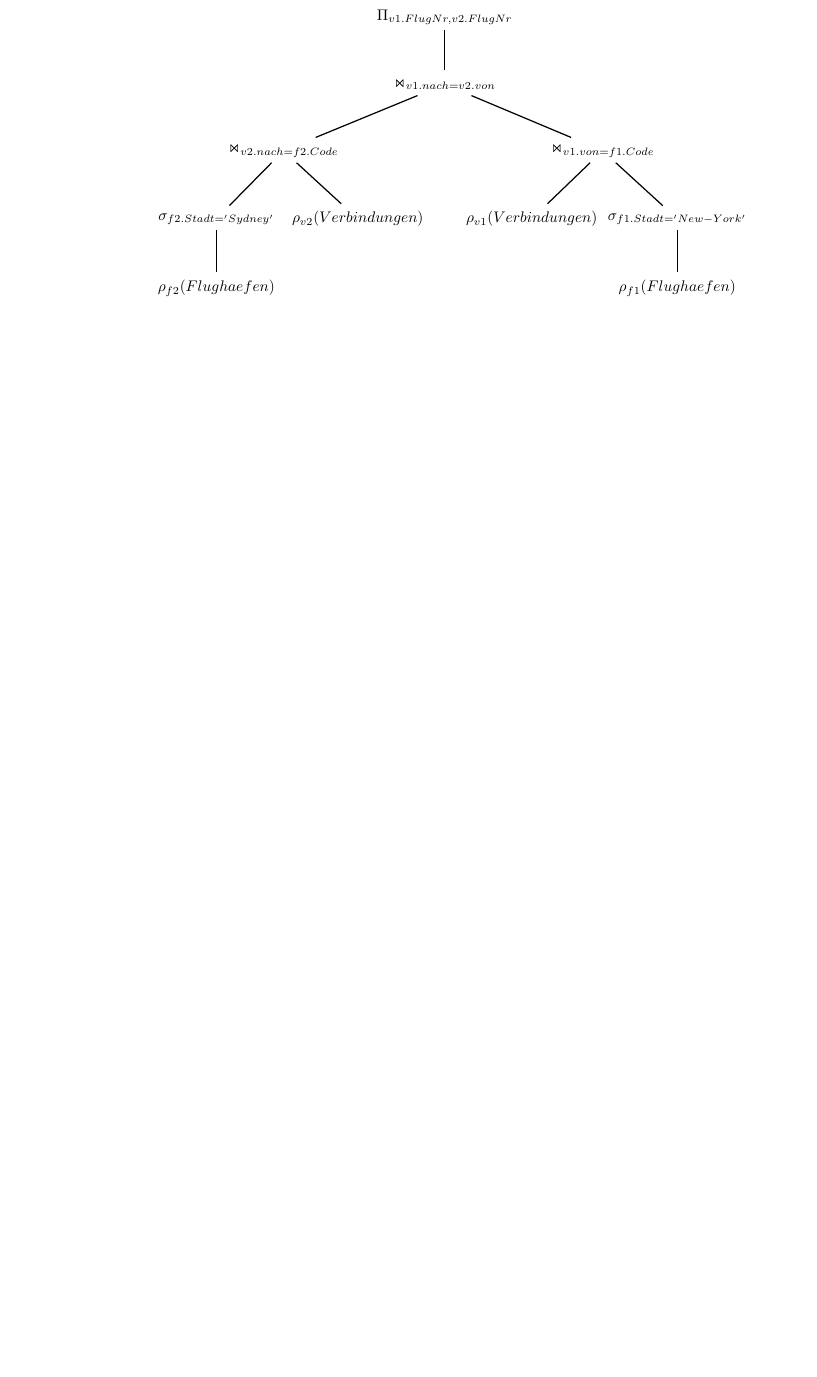
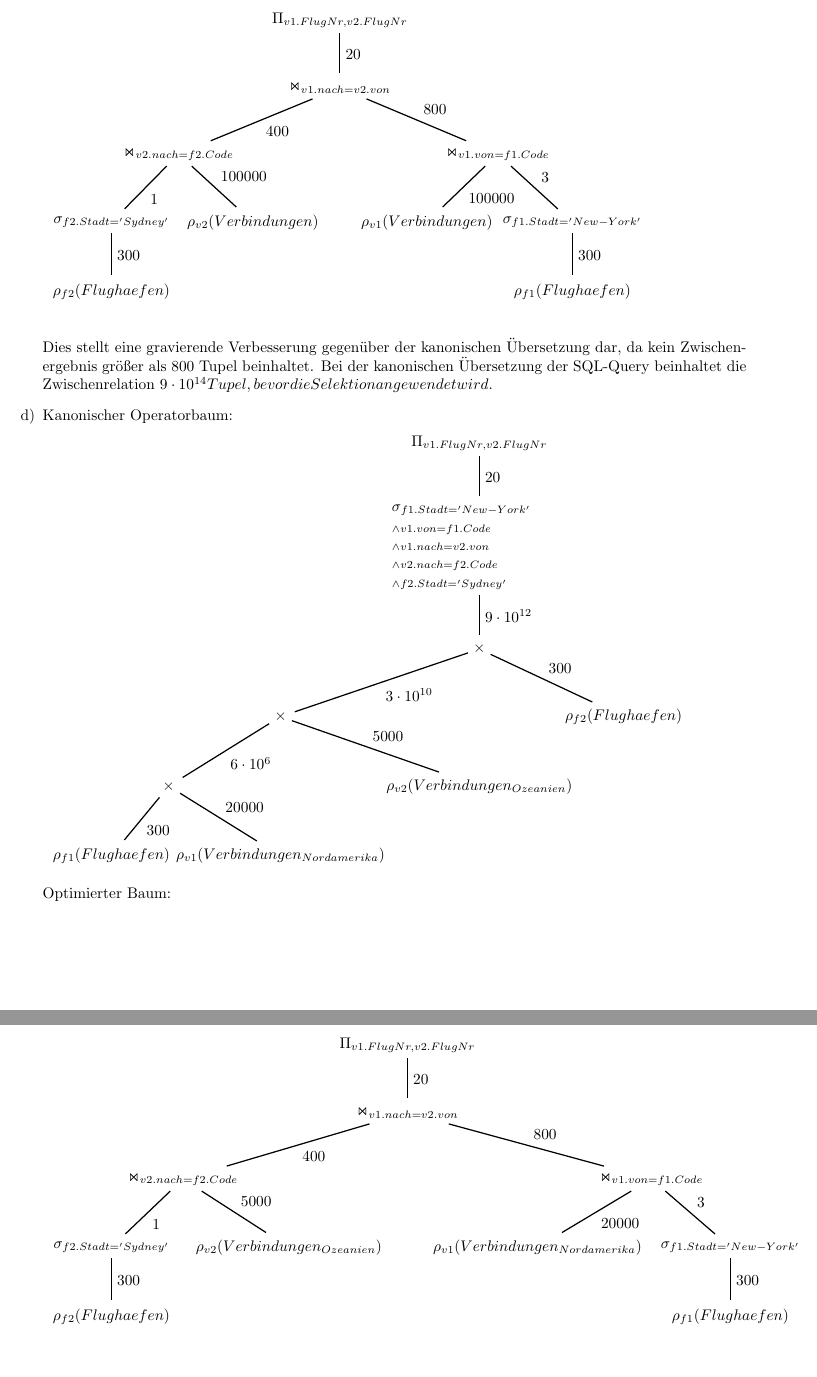
Before and after one commit to becherd/verteilteWebInf, a LaTeX document (LaTeX/Ex5/ex5.tex): part of page 2 of 2 before the commit and two parts of pages 2 and 3 of 3 after it, the two joined at a grey line, cut so that both start at the same text, the shorter picture padded with empty space. Compiled offline with pdfLaTeX.

Commit message:
ex1 assignment 5

```diff
--- a/LaTeX/Ex5/ex5.tex
+++ b/LaTeX/Ex5/ex5.tex
@@ -6,8 +6,12 @@
 \usepackage{amsmath}
 \usepackage{amssymb}
 
+\usepackage{anysize}
 
 \usepackage{verbatim}
+
+
+\marginsize{2.0cm}{2cm}{2.5cm}{2.5cm}
 
 \author{Gruppe 6}
 
@@ -93,25 +97,113 @@ Optimierter Baum:\\
 &&&\node[block](project){$\Pi_{v1.FlugNr, v2.FlugNr}$}; \\
 &&&\node[block](times3){$\Join_{v1.nach=v2.von}$}; \\
 &\node[block](times1){$\Join_{v2.nach=f2.Code}$};&&&&\node[block](times2){$\Join_{v1.von=f1.Code}$};\\
-\node[block](s1){$\sigma_{f2.Stadt='Sydney'}$};&&\node[block](v2){$\rho_{v2}(Verbindungen)$}; &&\node[block](v1){$\rho_{v1}(Verbindungen)$};&&\node [block](s2){$\sigma_{ f1.Stadt='New-York' }$}; \\
+\node[block](s2){$\sigma_{f2.Stadt='Sydney'}$};&&\node[block](v2){$\rho_{v2}(Verbindungen)$}; &&\node[block](v1){$\rho_{v1}(Verbindungen)$};&&\node [block](s1){$\sigma_{ f1.Stadt='New-York' }$}; \\
 \node[block](f2){$\rho_{f2}(Flughaefen)$};&&&&&& \node[block](f1){$\rho_{f1}(Flughaefen)$}; \\
   };
 
 
   % connect the nodes
-		\path [line] (times1) -- (s1);
-		\path [line] (s1) -- (f2);
-		\path [line] (times1) -- (v2);
-		\path [line] (times2) -- (v1);
-		\path [line] (times2) -- (s2);
-		\path [line] (times3) -- (times1);
-		\path [line] (times3) -- (times2);
-		\path [line] (s2) -- (f1);
-		\path [line] (project) -- (times3);
+		\path [line] (times1) --node{1} (s2);
+		\path [line] (s2) --node{300} (f2);
+		\path [line] (times1) --node{100000} (v2);
+		\path [line] (times2) --node{100000} (v1);
+		\path [line] (times2) --node{3} (s1);
+		\path [line] (times3) --node{400} (times1);
+		\path [line] (times3) --node{800} (times2);
+		\path [line] (s1) --node{300} (f1);
+		\path [line] (project) --node{20} (times3);
+\end{tikzpicture}\\
+
+Dies stellt eine gravierende Verbesserung gegenüber der kanonischen Übersetzung dar, da kein Zwischenergebnis größer als 800 Tupel beinhaltet. Bei der kanonischen Übersetzung der SQL-Query beinhaltet die Zwischenrelation $9\cdot10^{14} Tupel, bevor die Selektion angewendet wird.$
+
+\item
+
+%%%%%%%%%%%%%%%%%%%%%%%%%%%%%%%%%%%%%%%
+%%%%%%%%%%%%%%%%%%%%%%%%%%%%%%%%%%%%%%%
+%
+%
+%
+% Wie ist das mit den Gebieten gemeint? Zu welchem Gebiet gehören z.B. Transatlantikflüge?
+%
+%
+%
+%%%%%%%%%%%%%%%%%%%%%%%%%%%%%%%%%%%%%%%
+%%%%%%%%%%%%%%%%%%%%%%%%%%%%%%%%%%%%%%%
+
+Kanonischer Operatorbaum:\\
+\begin{tikzpicture} [
+    auto,
+    block/.style    = { rectangle, draw=none,  text centered,
+                        minimum height=5mm },
+    line/.style     = { draw, thick, shorten >=2pt},
+  ]
+
+
+  % Define nodes in matrix
+  \matrix [column sep=-2mm, row sep=10mm] {
+&&&&\node[block](project){$\Pi_{v1.FlugNr, v2.FlugNr}$}; \\
+&&&&\node[block](select){\begin{minipage}{4cm}
+$\sigma_{ f1.Stadt='New-York' }$
+\newline $_{
+\land v1.von=f1.Code}$
+\newline $_{
+\land v1.nach=v2.von}$
+\newline $_{
+\land v2.nach=f2.Code}$
+\newline $_{
+\land f2.Stadt='Sydney'}$
+\end{minipage}};&&; \\
+&&&&\node[block](times3){$\times$};&&\\
+&&&\node[block](times2){$\times$};&&& \node[block](f2){$\rho_{f2}(Flughaefen)$};&; \\
+&&\node[block](times1){$\times$};&&\node[block](v2){$\rho_{v2}(Verbindungen_{Ozeanien})$};& & \\
+\node[block](f1){$\rho_{f1}(Flughaefen)$};&&&\node[block](v1){$\rho_{v1}(Verbindungen_{Nordamerika})$}; &&& \\
+  };
+
+
+  % connect the nodes
+		\path [line] (times1) --node{300} (f1);
+		\path [line] (times1) --node{20000} (v1);
+		\path [line] (times2) --node{5000} (v2);
+		\path [line] (times2) --node{$6\cdot 10^6$} (times1);
+		\path [line] (times3) --node{300} (f2);
+		\path [line] (times3) --node{$3\cdot 10^{10}$} (times2);
+		\path [line] (select) --node{$9\cdot 10^{12}$} (times3);
+		\path [line] (project) --node{20} (select);
 \end{tikzpicture}
 
 
 
+
+Optimierter Baum:\\
+\begin{tikzpicture} [
+    auto,
+    block/.style    = { rectangle, draw=none,  text centered,
+                        minimum height=5mm },
+    line/.style     = { draw, thick, shorten >=2pt},
+  ]
+
+
+  % Define nodes in matrix
+  \matrix [column sep=-12mm, row sep=10mm] {
+&&&\node[block](project){$\Pi_{v1.FlugNr, v2.FlugNr}$}; \\
+&&&\node[block](times3){$\Join_{v1.nach=v2.von}$}; \\
+&\node[block](times1){$\Join_{v2.nach=f2.Code}$};&&&&\node[block](times2){$\Join_{v1.von=f1.Code}$};\\
+\node[block](s2){$\sigma_{f2.Stadt='Sydney'}$};&&\node[block](v2){$\rho_{v2}(Verbindungen_{Ozeanien})$}; &&\node[block](v1){$\rho_{v1}(Verbindungen_{Nordamerika})$};&&\node [block](s1){$\sigma_{ f1.Stadt='New-York' }$}; \\
+\node[block](f2){$\rho_{f2}(Flughaefen)$};&&&&&& \node[block](f1){$\rho_{f1}(Flughaefen)$}; \\
+  };
+
+
+  % connect the nodes
+		\path [line] (times1) --node{1} (s2);
+		\path [line] (s2) --node{300} (f2);
+		\path [line] (times1) --node{5000} (v2);
+		\path [line] (times2) --node{20000} (v1);
+		\path [line] (times2) --node{3} (s1);
+		\path [line] (times3) --node{400} (times1);
+		\path [line] (times3) --node{800} (times2);
+		\path [line] (s1) --node{300} (f1);
+		\path [line] (project) --node{20} (times3);
+\end{tikzpicture}
 \end{enumerate}
 
 
```
Also changed, not shown: LaTeX/Ex5/ex5.pdf, LaTeX/Ex5/ex5.tex (18 more changed lines).
